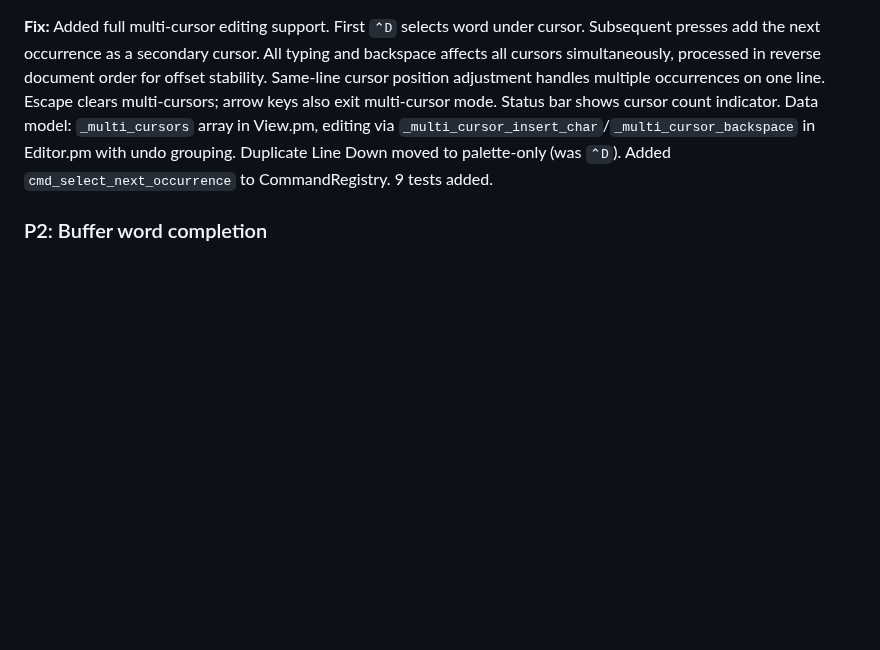
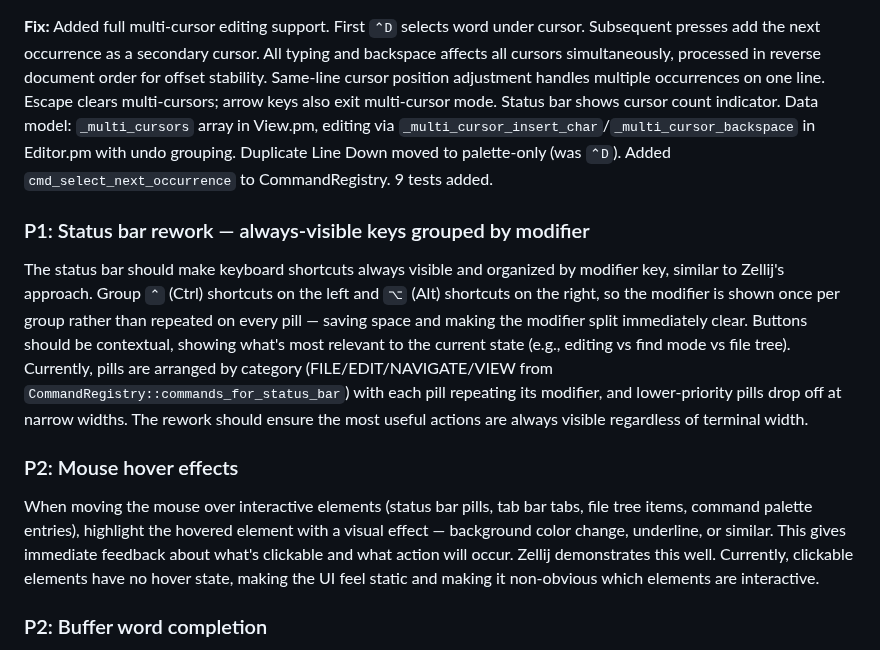
Before and after one commit to joewalnes/zepto, a Markdown page: bugs.md, the part around the change. GitHub-like rendering; blank space fills up the shorter version.

Commit message:
Add P1 feature: status bar rework with modifier-grouped keys
Co-Authored-By: Claude Opus 4.6 (1M context) <noreply@anthropic.com>

```diff
--- a/bugs.md
+++ b/bugs.md
@@ -14,6 +14,12 @@ Priority scale:
 `Ctrl+D` to select next occurrence of the current word/selection, then type/delete at all cursors simultaneously.
 
 **Fix:** Added full multi-cursor editing support. First `⌃D` selects word under cursor. Subsequent presses add the next occurrence as a secondary cursor. All typing and backspace affects all cursors simultaneously, processed in reverse document order for offset stability. Same-line cursor position adjustment handles multiple occurrences on one line. Escape clears multi-cursors; arrow keys also exit multi-cursor mode. Status bar shows cursor count indicator. Data model: `_multi_cursors` array in View.pm, editing via `_multi_cursor_insert_char`/`_multi_cursor_backspace` in Editor.pm with undo grouping. Duplicate Line Down moved to palette-only (was `⌃D`). Added `cmd_select_next_occurrence` to CommandRegistry. 9 tests added.
+
+### P1: Status bar rework — always-visible keys grouped by modifier
+The status bar should make keyboard shortcuts always visible and organized by modifier key, similar to Zellij's approach. Group `⌃` (Ctrl) shortcuts on the left and `⌥` (Alt) shortcuts on the right, so the modifier is shown once per group rather than repeated on every pill — saving space and making the modifier split immediately clear. Buttons should be contextual, showing what's most relevant to the current state (e.g., editing vs find mode vs file tree). Currently, pills are arranged by category (FILE/EDIT/NAVIGATE/VIEW from `CommandRegistry::commands_for_status_bar`) with each pill repeating its modifier, and lower-priority pills drop off at narrow widths. The rework should ensure the most useful actions are always visible regardless of terminal width.
+
+### P2: Mouse hover effects
+When moving the mouse over interactive elements (status bar pills, tab bar tabs, file tree items, command palette entries), highlight the hovered element with a visual effect — background color change, underline, or similar. This gives immediate feedback about what's clickable and what action will occur. Zellij demonstrates this well. Currently, clickable elements have no hover state, making the UI feel static and making it non-obvious which elements are interactive.
 
 ### P2: Buffer word completion
 Popup a menu of matching words from open buffers on a trigger key (e.g., `Ctrl+N` or `Tab` in context). No external dependencies needed — just scan tokens from open documents. Covers 80% of what developers use autocomplete for (variable names, function names already typed once). Reduces typos and memory load for long identifiers.
```
